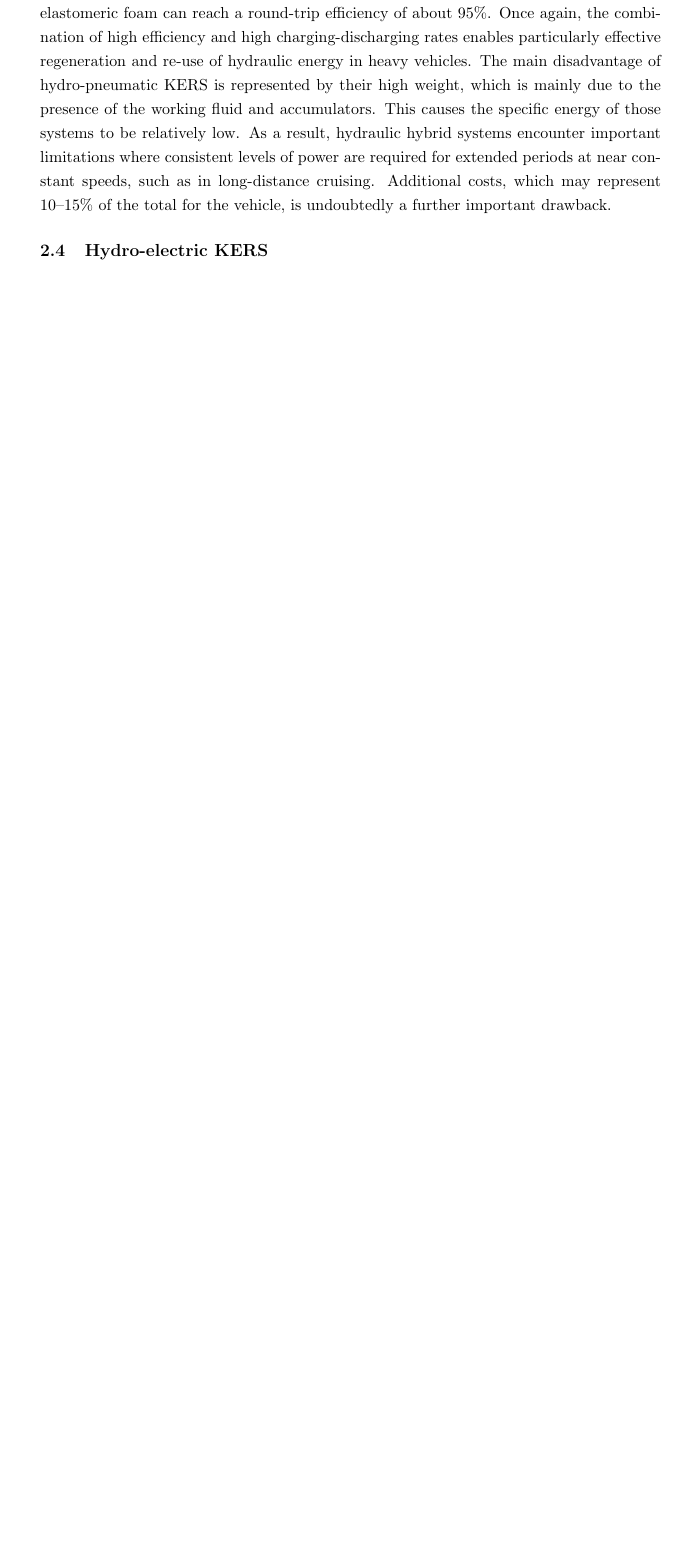
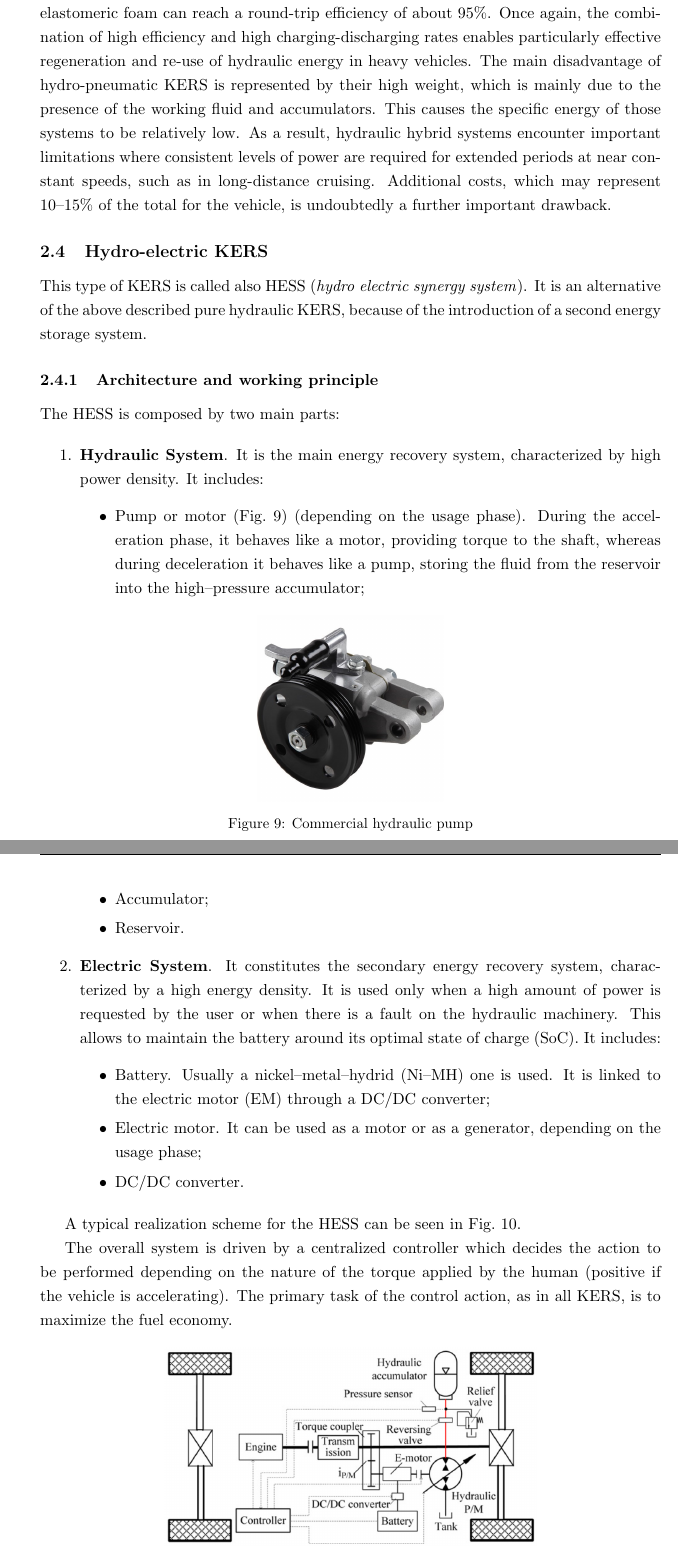
Before and after one commit to LucaCarrarini/VSDProject, a LaTeX document (Report/Main.tex): part of page 10 of 11 before the commit and two parts of pages 10 and 11 of 13 after it, the two joined at a grey line, cut so that both start at the same text, the shorter picture padded with empty space. Compiled offline with pdfLaTeX.

Commit message:
Added hydro electric enery recovery system

```diff
--- a/Report/Main.tex
+++ b/Report/Main.tex
@@ -217,4 +217,39 @@ Additional costs, which may represent 10–15\% of the total for the vehicle, is
 
 \subsection{Hydro-electric KERS}
 
+This type of KERS is called also HESS (\textit{hydro electric synergy system}). It is an alternative of the above described pure hydraulic KERS, because of the introduction of a second energy storage system.
 
+\subsubsection{Architecture and working principle}
+
+The HESS is composed by two main parts:
+
+\begin{enumerate}
+	\item \textbf{Hydraulic System}. It is the main energy recovery system, characterized by high power density. It includes:
+	\begin{itemize}
+		\item Pump or motor (Fig.~\ref{hydraulic_pump}) (depending on the usage phase). During the acceleration phase, it behaves like a motor, providing torque to the shaft, whereas during deceleration it behaves like a pump, storing the fluid from the reservoir into the high--pressure accumulator;
+		\begin{figure}[H]
+			\centering
+			\includegraphics[width=.3\textwidth]{Images/Hydraulic Pump}
+			\caption{Commercial hydraulic pump}
+			\label{hydraulic_pump}
+		\end{figure}
+
+		\item Accumulator;
+		\item Reservoir.
+	\end{itemize}
+	\item \textbf{Electric System}. It constitutes the secondary energy recovery system, characterized by a high energy density. It is used only when a high amount of power is requested by the user or when there is a fault on the hydraulic machinery. This allows to maintain the battery around its optimal state of charge (SoC). It includes:
+	\begin{itemize}
+		\item Battery. Usually a nickel--metal--hydrid (Ni--MH) one is used. It is linked to the electric motor (EM) through a DC/DC converter;
+		\item Electric motor. It can be used as a motor or as a generator, depending on the usage phase;
+		\item DC/DC converter.
+	\end{itemize}
+\end{enumerate}
+
+A typical realization scheme for the HESS can be seen in Fig.~\ref{HESS scheme}.
+
+The overall system is driven by a centralized controller which decides the action to be performed depending on the nature of the torque applied by the human (positive if the vehicle is accelerating). The primary task of the control action, as in all KERS, is to maximize the fuel economy.
+
+\begin{figure}[H]
+\centering
+\includegraphics[width=.6\textwidth]{Images/HESS scheme}
+\caption{HESS scheme}
```
Also changed, not shown: Report/Images/Hydraulic Accumulator.jpg (renamed from Report/Images/Hydraulic Accumulator Blu.jpg), Report/Images/Hydraulic Accumulator.png (deleted), Report/Main.pdf, Report/Main.tex (19 more changed lines), 5 other files.
